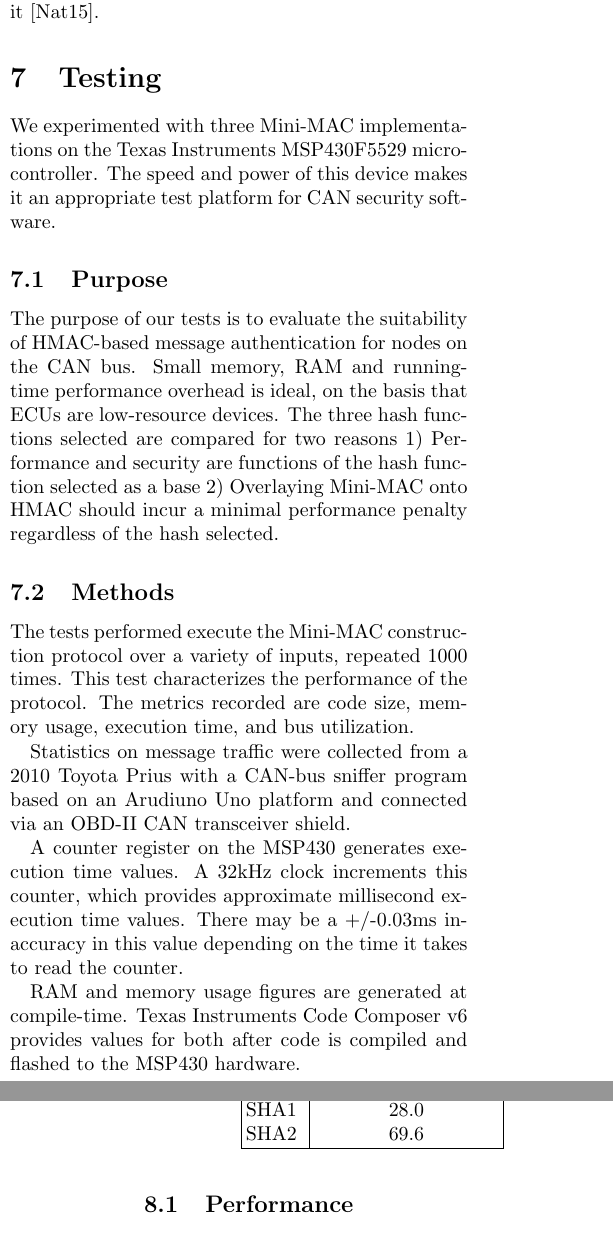
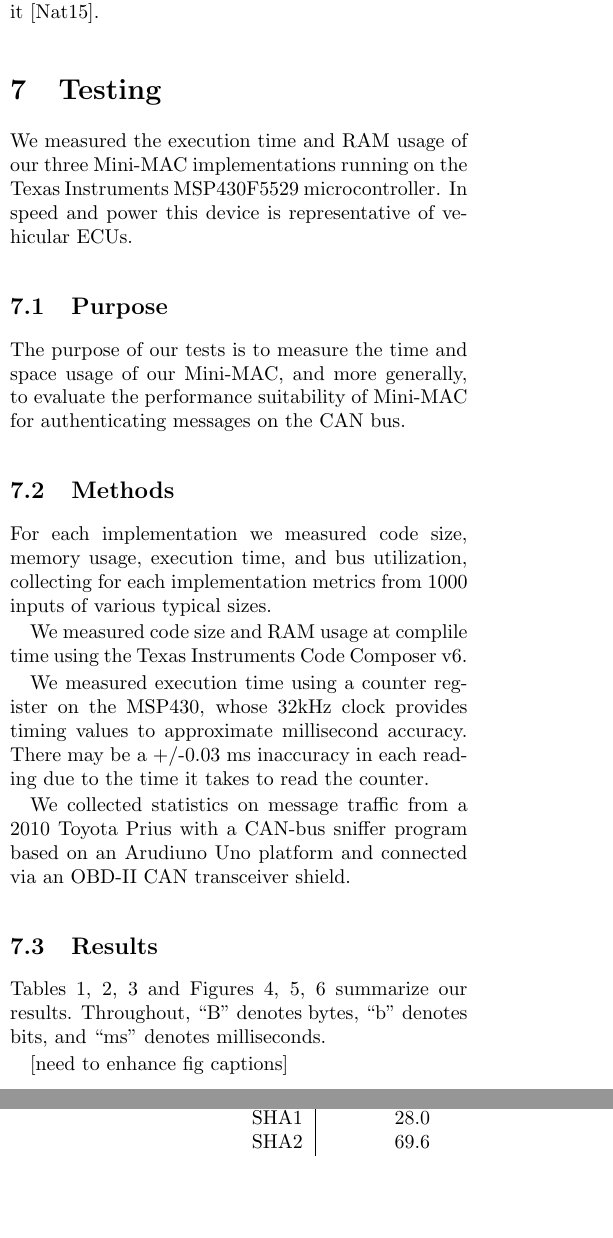
Before and after one commit to jschmandt/mini-mac, a LaTeX paper (paper/top.tex, which reads paper/sections/testing.tex): two parts of the columns of pages 7 and 9 of 13, joined at a grey line, cut so that both start at the same text, the shorter picture padded with empty space. Compiled offline with pdfLaTeX.

Commit message:
edited section 7 on testing

```diff
--- a/paper/sections/testing.tex
+++ b/paper/sections/testing.tex
@@ -1,20 +1,49 @@
 \section{Testing}
-We experimented with three Mini-MAC implementations on the Texas Instruments MSP430F5529 microcontroller. The speed and power of this device makes it an appropriate test platform for CAN security software.
+\label{testing}
+
+We measured the execution time and RAM usage of our three Mini-MAC implementations
+running on the Texas Instruments MSP430F5529 microcontroller.
+In speed and power this device is representative of vehicular ECUs.
 
 \subsection{Purpose}
+\label{purpose}
 
-The purpose of our tests is to evaluate the suitability of HMAC-based message authentication for nodes on the CAN bus. Small memory, RAM and running-time performance overhead is ideal, on the basis that ECUs are low-resource devices. The three hash functions selected are compared for two reasons 1) Performance and security are functions of the hash function selected as a base 2) Overlaying Mini-MAC onto HMAC should incur a minimal performance penalty regardless of the hash selected.
+The purpose of our tests is to measure the time and space usage of our Mini-MAC, and more generally,
+to evaluate the performance suitability of Mini-MAC for authenticating messages on the CAN bus.
 
 \subsection{Methods}
+\label{methods}
 
-The tests performed execute the Mini-MAC construction protocol over a variety of inputs, repeated 1000 times. This test characterizes the performance of the protocol. The metrics recorded are code size, memory usage, execution time, and bus utilization.
+For each implementation we measured code size, memory usage, execution time, and bus utilization,
+collecting for each implementation metrics from 1000 inputs of various typical sizes.
 
-Statistics on message traffic were collected from a 2010 Toyota Prius with a CAN-bus sniffer program  based on an Arudiuno Uno platform and connected via an OBD-II CAN transceiver shield.
+%["various sizes" is rather vague]
 
-A counter register on the MSP430 generates execution time values. A 32kHz clock increments this counter, which provides approximate millisecond execution time values. There may be a +/-0.03ms inaccuracy in this value depending on the time it takes to read the counter.
+We measured code size and RAM usage at complile time using
+the Texas Instruments Code Composer v6.
 
-RAM and memory usage figures are generated at compile-time. Texas Instruments Code Composer v6 provides values for both after code is compiled and flashed to the MSP430 hardware.
+%% is there a difference between compiled metrics and flashed metrics? If not, I don't understand your comment:
+%% provides values for both after code is compiled and flashed to the MSP430 hardware.
+%% Are you correct to assume execution RAM pace is same as compiled RAM space?
+
+We measured execution time using a counter register on the MSP430,
+whose 32kHz clock provides timing values to approximate millisecond accuracy.
+There may be a +/-0.03~ms inaccuracy in each reading due to the
+time it takes to read the counter.
+
+%% ?! if the clock is accurate to 1 ms, why are you talking about secondary 0.03 ms errors?
+%% How can you know the error is only 0.03 ms if the timing accurance is 1 ms?
+%% Maybe delete the last sentence.
+
+We collected statistics on message traffic from a 2010 Toyota Prius with a CAN-bus sniffer program
+based on an Arudiuno Uno platform and connected via an OBD-II CAN transceiver shield.
 
 \subsection{Results}
+\label{results}
 
-Table 1 shows that even for a group key protocol, traditional HMAC adds at least two extra CAN messages for every data message sent. Lin-MAC MD5 sends an additional two messages per every user. Mini-MAC sends no additional messages. For this table, $B$ represents a value in bytes, $b$ is a value in bits, while $ms$ represents a value in milliseconds.
+Tables~\ref{tab-traffic}, \ref{tab-overhead}, \ref{tab-time}
+and Figures~\ref{fig-execution}, \ref{fig-code}, \ref{fig-ram}
+summarize our results.
+Throughout, ``B''~denotes bytes, ``b''~denotes bits, and ``ms''~denotes milliseconds.
+
+[need to enhance fig captions]
@@ -46,6 +77,7 @@ Table 1 shows that even for a group key protocol, traditional HMAC adds at least
 	\begin{table}
 	\centering
 	\caption{Approximate Execution Time of Mini-MAC Construction}
+	\label{tab-time}
 	\vspace{8pt}
-	\begin{tabular}{| @{}l | S[table-format=2.1] | @{}}
+	\begin{tabular}{ @{}l | S[table-format=2.1]  @{}}
 		%\toprule
@@ -56,7 +87,6 @@ Table 1 shows that even for a group key protocol, traditional HMAC adds at least
 		\hspace{2pt}SHA1 & 28.0 \\
 		\hspace{2pt}SHA2 & 69.6 \\
 		%\bottomrule
-		\hline
 	\end{tabular}
 	\end{table}
 
```
Also changed, not shown: paper/sections/analysis.tex (+10 -0 lines), paper/top.pdf, paper/sections/testing.tex (14 more changed lines), 3 other files.
